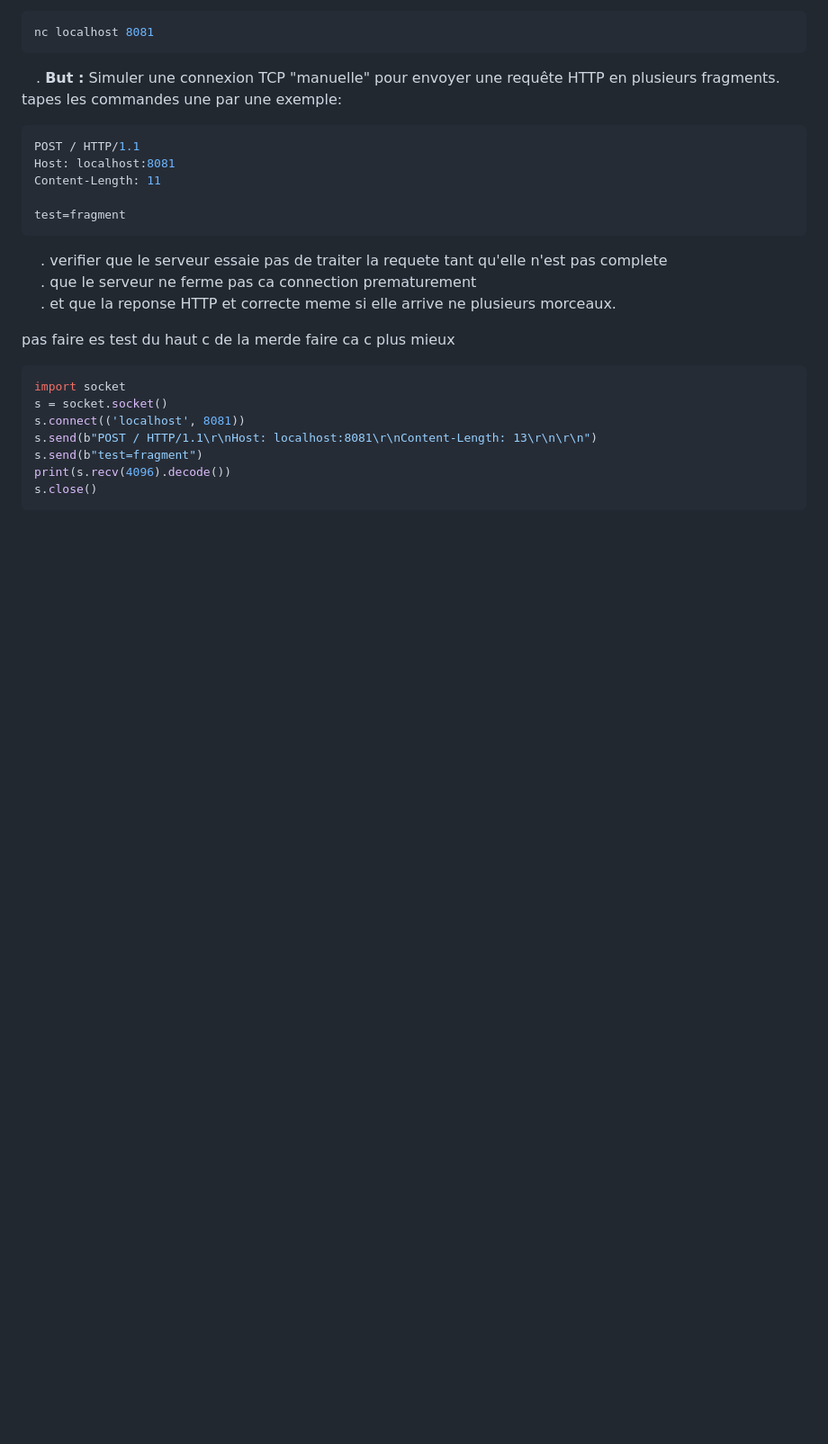
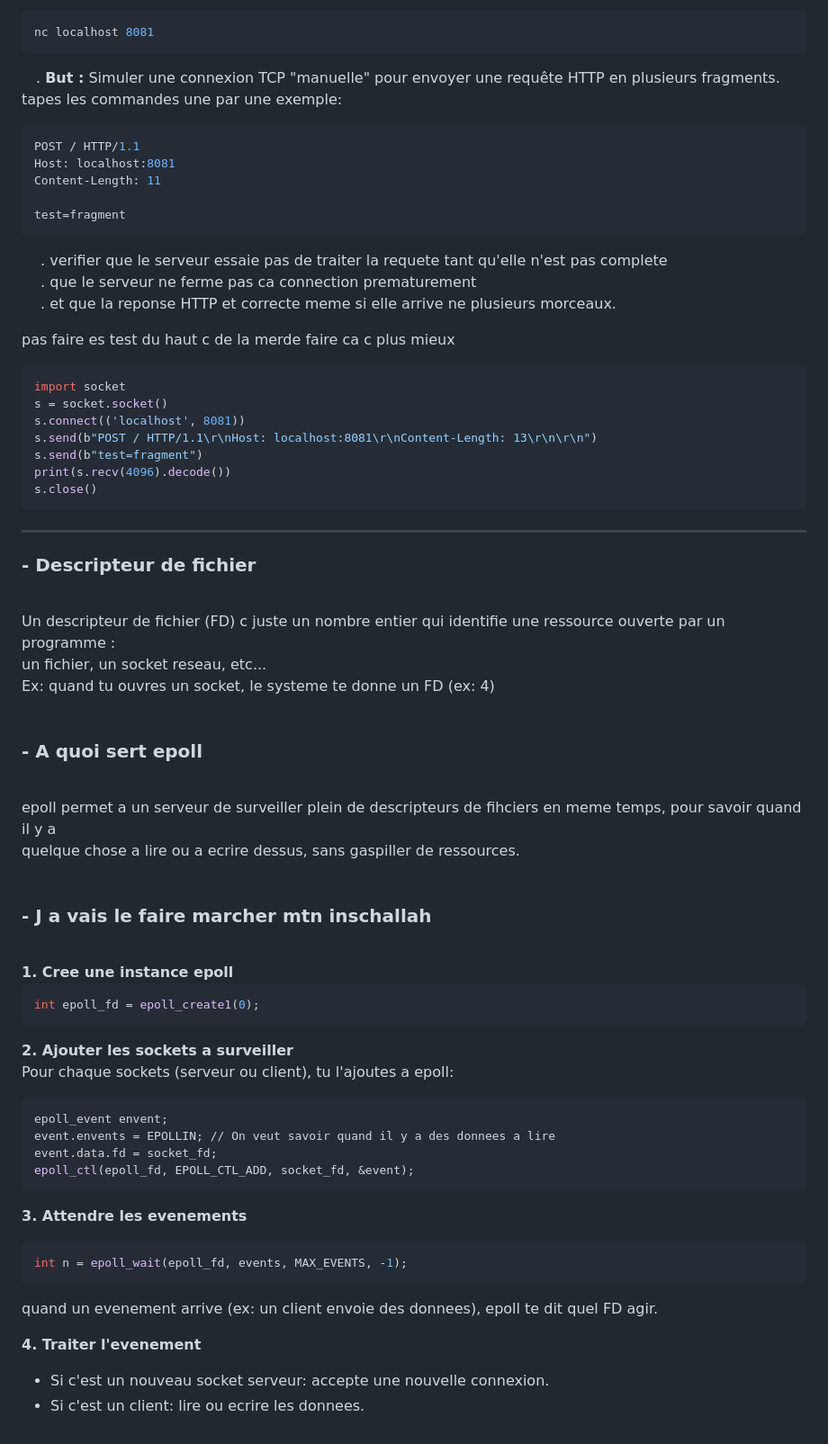
Before and after one commit to Axeltheaxelotl/GetMaBite, a Markdown page: README.md, the part around one of its changes. Shown at 90% size. GitHub-like rendering; blank space fills up the shorter version.

Commit message:
voila mais loulous voici les explication de ce que vous devait faire ducoup faits

````diff
--- a/README.md
+++ b/README.md
@@ -129,3 +131,39 @@ s.send(b"test=fragment")
 print(s.recv(4096).decode())
 s.close()
 ```
+
+---
+
+<p align="left">
+  <h3><b>- Descripteur de fichier</b></h3><br>
+  Un descripteur de fichier (FD) c juste un nombre entier qui identifie une ressource ouverte par un programme :<br>
+  un fichier, un socket reseau, etc...<br>
+  Ex: quand tu ouvres un socket, le systeme te donne un FD (ex: 4)<br><br>
+
+  <h3><b>- A quoi sert epoll</b></h3><br>
+  epoll permet a un serveur de surveiller plein de descripteurs de fihciers en meme temps, pour savoir quand il y a<br>
+  quelque chose a lire ou a ecrire dessus, sans gaspiller de ressources.<br><br>
+
+  <h3><b>- J a vais le faire marcher mtn inschallah</b></h3><br>
+  <b>1. Cree une instance epoll</b><br>
+
+  ```sh
+  int epoll_fd = epoll_create1(0);
+  ```
+  <b>2. Ajouter les sockets a surveiller</b><br>
+  Pour chaque sockets (serveur ou client), tu l'ajoutes a epoll:<br>
+  ```sh
+  epoll_event envent;
+  event.envents = EPOLLIN; // On veut savoir quand il y a des donnees a lire
+  event.data.fd = socket_fd;
+  epoll_ctl(epoll_fd, EPOLL_CTL_ADD, socket_fd, &event);
+  ```
+  <b>3. Attendre les evenements</b><br>
+  ```sh
+  int n = epoll_wait(epoll_fd, events, MAX_EVENTS, -1);
+  ```
+  quand un evenement arrive (ex: un client envoie des donnees), epoll te dit quel FD agir.<br>
+
+  <b>4. Traiter l'evenement</b><br>
+  - Si c'est un nouveau socket serveur: accepte une nouvelle connexion.<br>
+  - Si c'est un client: lire ou ecrire les donnees.<br>
````
Also changed, not shown: other parts of README.md (+6 -4 lines).
